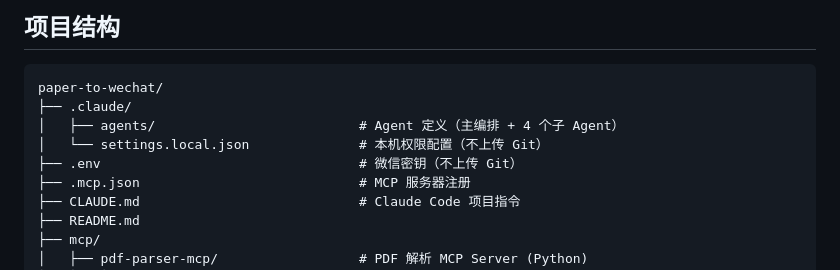
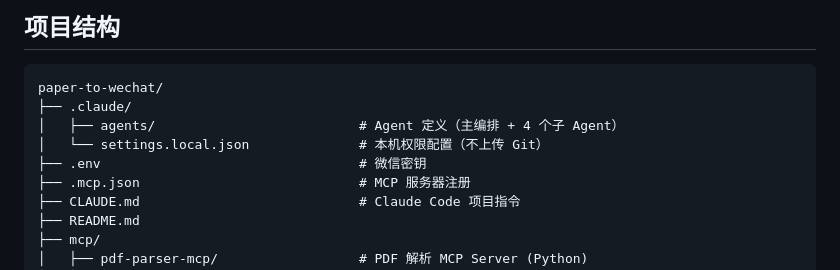
Before and after one commit to LJRqeqrq/paper-to-wechat, a Markdown page: README.md, the part around the change. Drawn GitHub-style.

Commit message:
修改README1

```diff
--- a/README.md
+++ b/README.md
@@ -105,7 +105,7 @@ paper-to-wechat/
 ├── .claude/
 │   ├── agents/                          # Agent 定义（主编排 + 4 个子 Agent）
 │   └── settings.local.json              # 本机权限配置（不上传 Git）
-├── .env                                 # 微信密钥（不上传 Git）
+├── .env                                 # 微信密钥
 ├── .mcp.json                            # MCP 服务器注册
 ├── CLAUDE.md                            # Claude Code 项目指令
 ├── README.md
```
